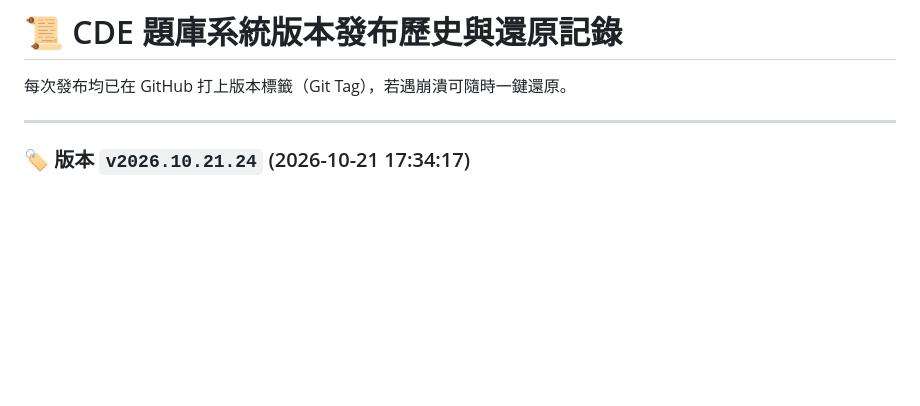
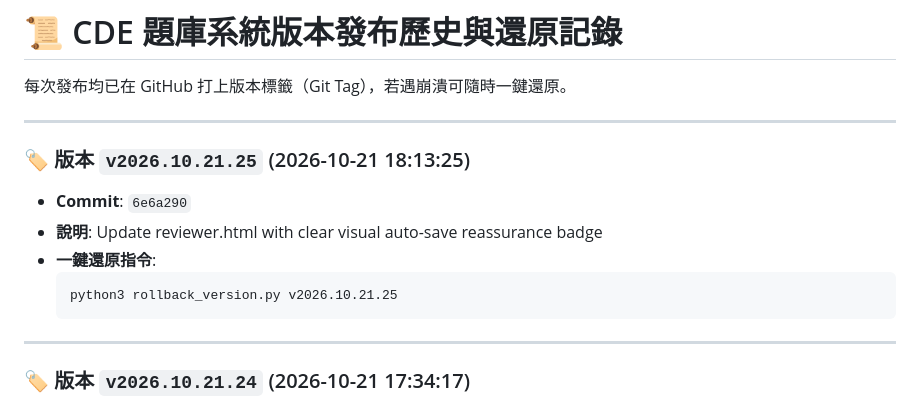
Before and after one commit to LoveISA07/cde-exam, a Markdown page: RELEASE_HISTORY.md, the part around the change. GitHub-like rendering; blank space fills up the shorter version.

Commit message:
Docs: Update RELEASE_HISTORY.md

````diff
--- a/RELEASE_HISTORY.md
+++ b/RELEASE_HISTORY.md
@@ -2,6 +2,15 @@
 
 每次發布均已在 GitHub 打上版本標籤（Git Tag），若遇崩潰可隨時一鍵還原。
 
+---
+
+### 🏷️ 版本 `v2026.10.21.25` (2026-10-21 18:13:25)
+- **Commit**: `6e6a290`
+- **說明**: Update reviewer.html with clear visual auto-save reassurance badge
+- **一鍵還原指令**:
+  ```bash
+  python3 rollback_version.py v2026.10.21.25
+  ```
 ---
 
 ### 🏷️ 版本 `v2026.10.21.24` (2026-10-21 17:34:17)
````
